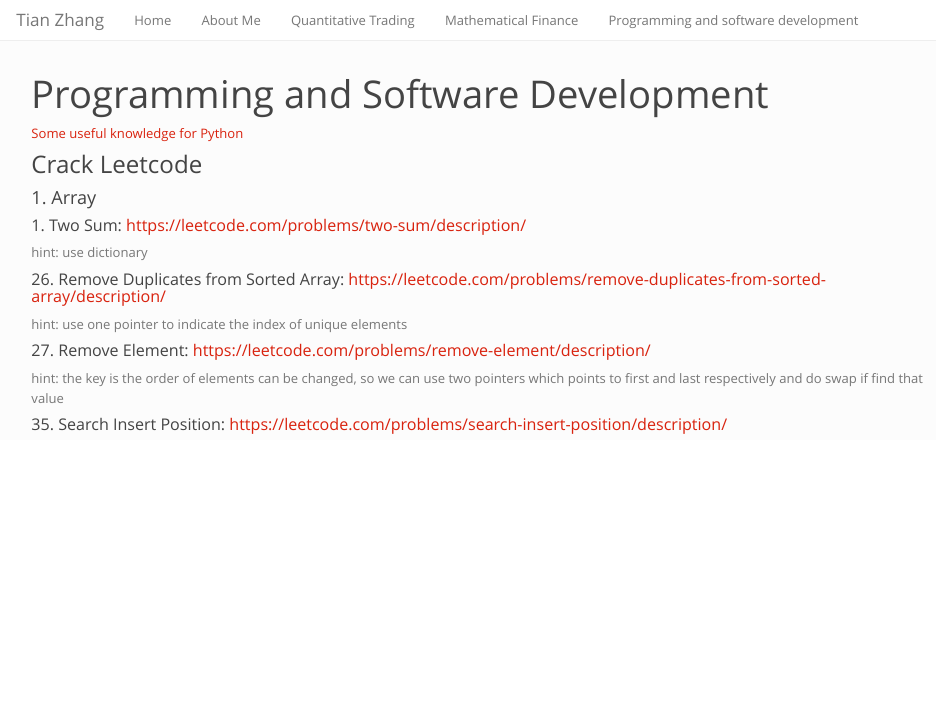
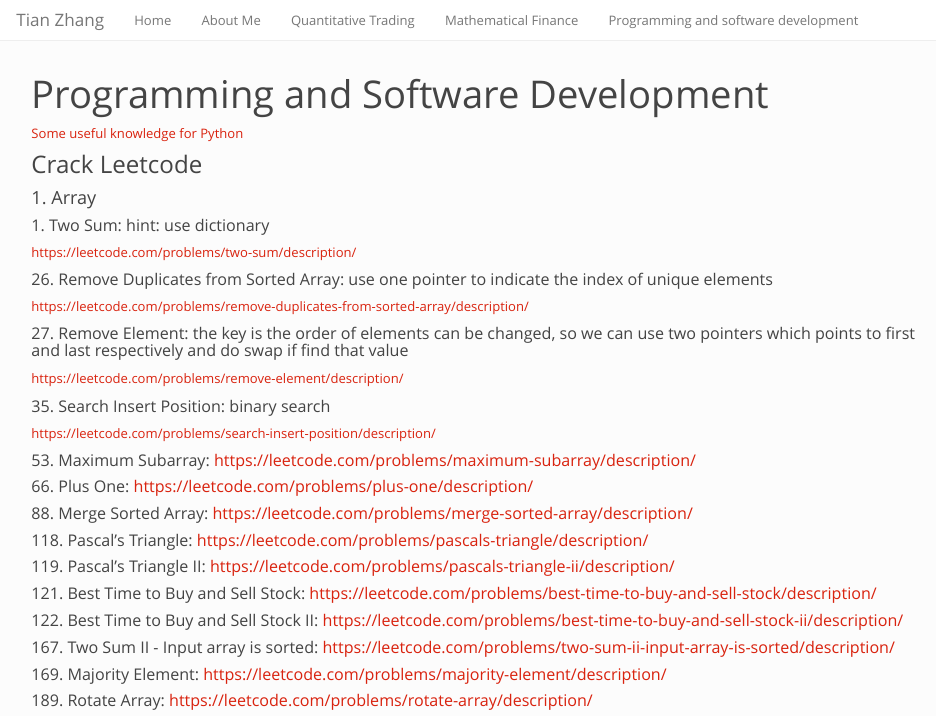
Before and after one commit to zt63724540/tianzhang, an R Markdown document (psd.Rmd): the page in a window 1100 px wide, from its top. Rendered offline with R 4.5, knitr and Pandoc, with nearby package versions.

Commit message:
add extra works on leetcode

```diff
--- a/psd.Rmd
+++ b/psd.Rmd
@@ -9,13 +9,37 @@ title: "Programming and Software Development"
 
 #### 1. Array
 
-##### 1. Two Sum: https://leetcode.com/problems/two-sum/description/
-hint: use dictionary
+##### 1. Two Sum: hint: use dictionary
+https://leetcode.com/problems/two-sum/description/
 
-##### 26. Remove Duplicates from Sorted Array: https://leetcode.com/problems/remove-duplicates-from-sorted-array/description/
-hint: use one pointer to indicate the index of unique elements
+##### 26. Remove Duplicates from Sorted Array: use one pointer to indicate the index of unique elements
+https://leetcode.com/problems/remove-duplicates-from-sorted-array/description/
 
-##### 27. Remove Element: https://leetcode.com/problems/remove-element/description/
-hint: the key is the order of elements can be changed, so we can use two pointers which points to first and last respectively and do swap if find that value
 
-##### 35. Search Insert Position: https://leetcode.com/problems/search-insert-position/description/
+##### 27. Remove Element: the key is the order of elements can be changed, so we can use two pointers which points to first and last respectively and do swap if find that value
+https://leetcode.com/problems/remove-element/description/
+
+
+##### 35. Search Insert Position: binary search
+https://leetcode.com/problems/search-insert-position/description/
+
+
+##### 53. Maximum Subarray: https://leetcode.com/problems/maximum-subarray/description/
+
+##### 66. Plus One: https://leetcode.com/problems/plus-one/description/
+
+##### 88. Merge Sorted Array: https://leetcode.com/problems/merge-sorted-array/description/
+
+##### 118. Pascal's Triangle: https://leetcode.com/problems/pascals-triangle/description/
+
+##### 119. Pascal's Triangle II: https://leetcode.com/problems/pascals-triangle-ii/description/
+
+##### 121. Best Time to Buy and Sell Stock: https://leetcode.com/problems/best-time-to-buy-and-sell-stock/description/
+
+##### 122. Best Time to Buy and Sell Stock II: https://leetcode.com/problems/best-time-to-buy-and-sell-stock-ii/description/
+
+##### 167. Two Sum II - Input array is sorted: https://leetcode.com/problems/two-sum-ii-input-array-is-sorted/description/
+
+##### 169. Majority Element: https://leetcode.com/problems/majority-element/description/
+
+##### 189. Rotate Array: https://leetcode.com/problems/rotate-array/description/
```
Also changed, not shown: psd.html.
